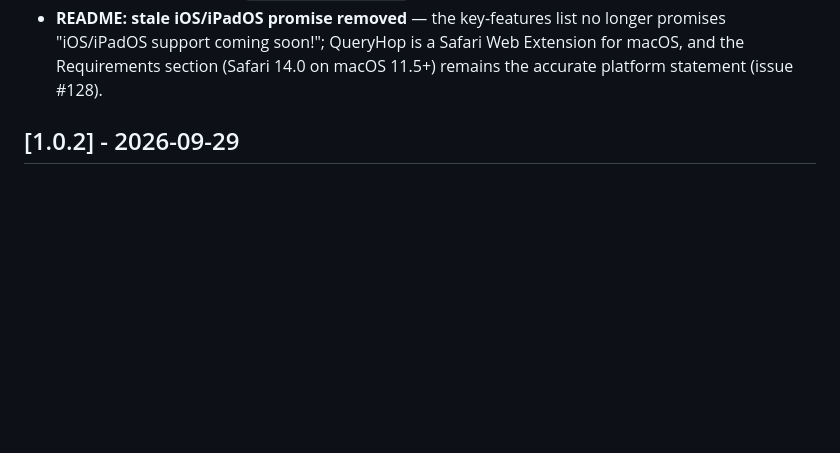
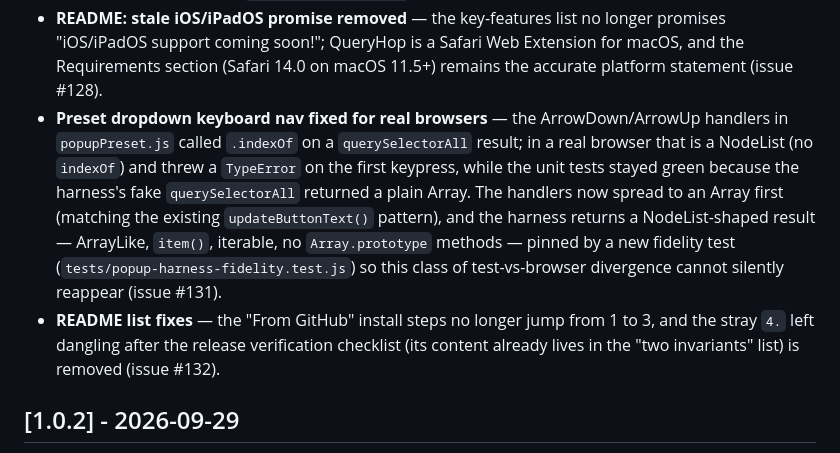
Before and after one commit to billyx86/QueryHop, a Markdown page: CHANGELOG.md, the part around the change. GitHub-like rendering; blank space fills up the shorter version.

Commit message:
docs: changelog entries for the preset-nav fix and README repairs (#131 #132)
Two Unreleased bullets: the preset-dropdown keyboard-nav fix plus the
harness fidelity guard (issue #131), and the two README ordered-list
repairs (issue #132).

```diff
--- a/CHANGELOG.md
+++ b/CHANGELOG.md
@@ -52,6 +52,21 @@ Work on `main` since 1.0.2, not yet cut as a release:
   no longer promises "iOS/iPadOS support coming soon!"; QueryHop is a
   Safari Web Extension for macOS, and the Requirements section (Safari
   14.0 on macOS 11.5+) remains the accurate platform statement (issue #128).
+- **Preset dropdown keyboard nav fixed for real browsers** — the
+  ArrowDown/ArrowUp handlers in `popupPreset.js` called `.indexOf` on a
+  `querySelectorAll` result; in a real browser that is a NodeList (no
+  `indexOf`) and threw a `TypeError` on the first keypress, while the
+  unit tests stayed green because the harness's fake `querySelectorAll`
+  returned a plain Array. The handlers now spread to an Array first
+  (matching the existing `updateButtonText()` pattern), and the harness
+  returns a NodeList-shaped result — ArrayLike, `item()`, iterable, no
+  `Array.prototype` methods — pinned by a new fidelity test
+  (`tests/popup-harness-fidelity.test.js`) so this class of
+  test-vs-browser divergence cannot silently reappear (issue #131).
+- **README list fixes** — the "From GitHub" install steps no longer jump
+  from 1 to 3, and the stray `4.` left dangling after the release
+  verification checklist (its content already lives in the "two
+  invariants" list) is removed (issue #132).
 
 ## [1.0.2] - 2026-09-29
 
```
